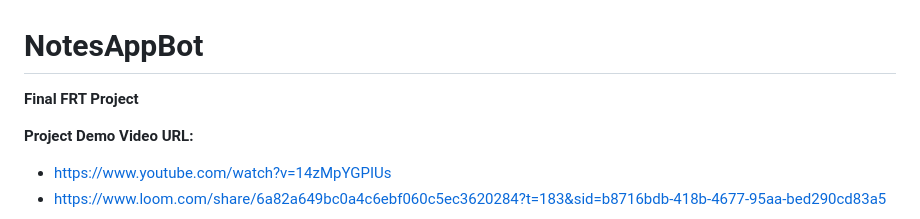
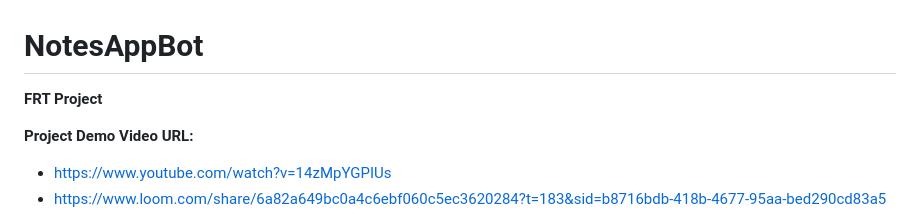
Before and after one commit to varunlaul24/notesAppBot, a Markdown page: README.md, the part around the change printed below. Rendered like a GitHub page.

```diff
--- a/README.md
+++ b/README.md
@@ -1,5 +1,5 @@
 # NotesAppBot
-**Final FRT Project**
+**FRT Project**
 
 **Project Demo Video URL:**
 - https://www.youtube.com/watch?v=14zMpYGPIUs
```
Also changed, not shown: other parts of README.md (+1 -1 lines).
